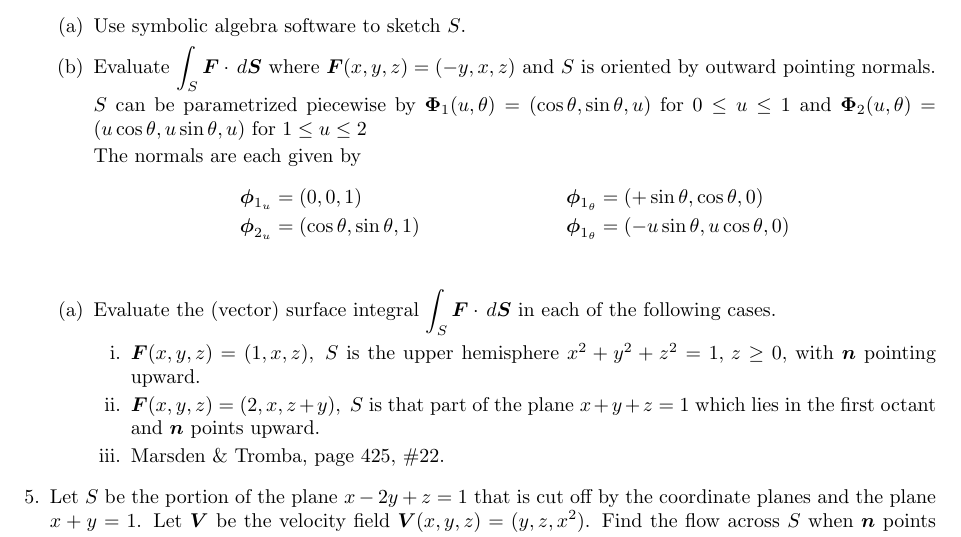
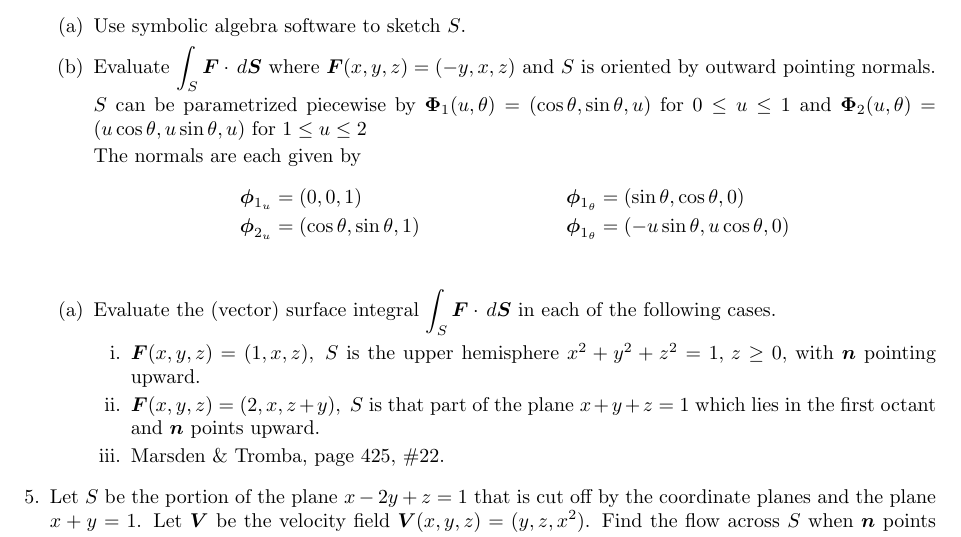
Before and after one commit to poonkeegan/school, a LaTeX document (matb42/a8.tex): part of page 3 of 4, cut so that both start at the same text. Compiled offline with pdfLaTeX.

Commit message:
Sun Mar 18 15:28:52 EDT 2018

```diff
--- a/matb42/a8.tex
+++ b/matb42/a8.tex
@@ -98,7 +98,7 @@ Mar 20th 2018}
 
             The normals are each given by
             \begin{align*}
-                \boldsymbol \phi_{1_u} &= (0,0,1)& &\boldsymbol \phi_{1_\theta} = (+\sin \theta,\cos \theta,0) \\
+                \boldsymbol \phi_{1_u} &= (0,0,1)& &\boldsymbol \phi_{1_\theta} = (\sin \theta,\cos \theta,0) \\
                 \boldsymbol \phi_{2_u} &= (\cos \theta,\sin \theta,1)& &\boldsymbol  \phi_{1_\theta} = (-u\sin \theta,u\cos \theta,0) \\
             \end{align*}
         \end{enumerate}
```
Also changed, not shown: matb42/a8.pdf.
